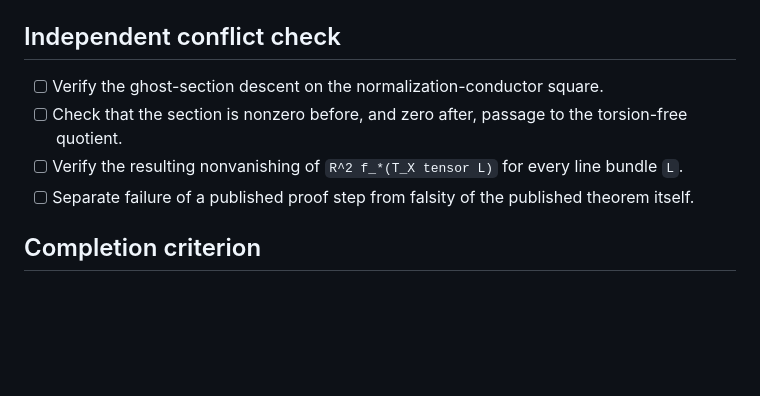
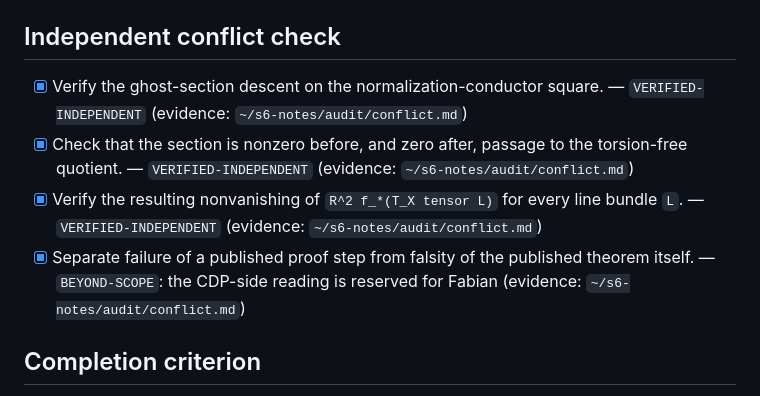
Before and after one commit to fabianx-ai/s6-proof, a Markdown page: AUDIT_CHECKLIST.md, the part around the change. Rendered like a GitHub page; blank space fills up the shorter version.

Commit message:
audit: verify conductor ghost mechanism (evidence conflict.md)

```diff
--- a/AUDIT_CHECKLIST.md
+++ b/AUDIT_CHECKLIST.md
@@ -80,13 +80,17 @@ argument.
 
 ## Independent conflict check
 
-- [ ] Verify the ghost-section descent on the normalization-conductor square.
-- [ ] Check that the section is nonzero before, and zero after, passage to the
-      torsion-free quotient.
-- [ ] Verify the resulting nonvanishing of `R^2 f_*(T_X tensor L)` for every
-      line bundle `L`.
-- [ ] Separate failure of a published proof step from falsity of the published
-      theorem itself.
+- [x] Verify the ghost-section descent on the normalization-conductor square.
+      — `VERIFIED-INDEPENDENT` (evidence: `~/s6-notes/audit/conflict.md`)
+- [x] Check that the section is nonzero before, and zero after, passage to the
+      torsion-free quotient. — `VERIFIED-INDEPENDENT`
+      (evidence: `~/s6-notes/audit/conflict.md`)
+- [x] Verify the resulting nonvanishing of `R^2 f_*(T_X tensor L)` for every
+      line bundle `L`. — `VERIFIED-INDEPENDENT`
+      (evidence: `~/s6-notes/audit/conflict.md`)
+- [x] Separate failure of a published proof step from falsity of the published
+      theorem itself. — `BEYOND-SCOPE`: the CDP-side reading is reserved for
+      Fabian (evidence: `~/s6-notes/audit/conflict.md`)
 
 ## Completion criterion
 
```
